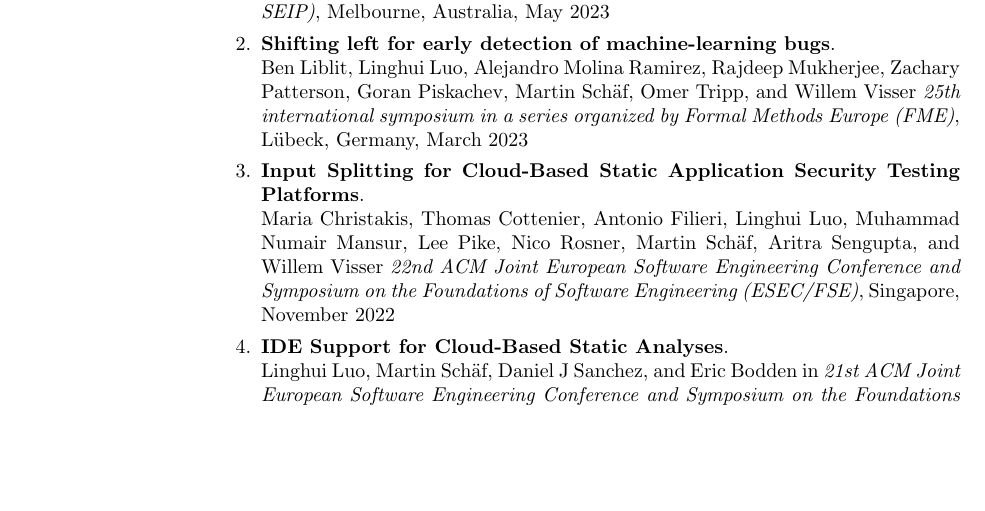
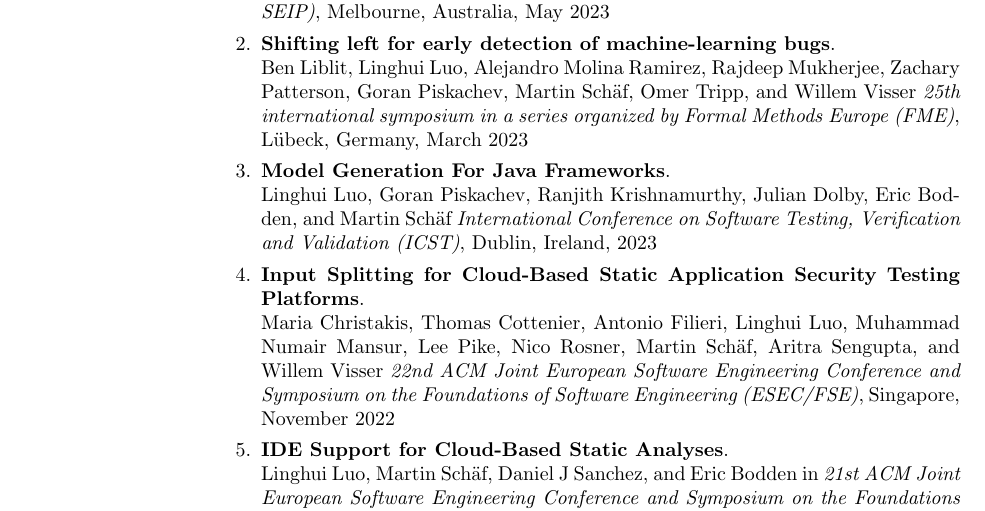
Before and after one commit to martinschaef/cv, a LaTeX CV (papers_only.tex, which reads publications.tex): part of page 1 of 4, cut so that both start at the same text, the shorter picture padded with empty space. Compiled offline with pdfLaTeX.

Commit message:
adding icst paper

```diff
--- a/publications.tex
+++ b/publications.tex
@@ -13,6 +13,12 @@
 \\  Ben Liblit, Linghui Luo, Alejandro Molina Ramirez, Rajdeep Mukherjee, Zachary Patterson, Goran Piskachev, Martin Sch\"af, Omer Tripp, and Willem Visser
 \emph{25th international symposium in a series organized by Formal Methods Europe (FME)},
 L\"ubeck, Germany, March 2023
+
+
+\item \textbf{Model Generation For Java Frameworks}.
+\\  Linghui Luo, Goran Piskachev, Ranjith Krishnamurthy, Julian Dolby, Eric Bodden, and Martin Sch\"af
+\emph{International Conference on Software Testing, Verification and Validation (ICST)},
+Dublin, Ireland, 2023
 
 \item \textbf{Input Splitting for Cloud-Based Static Application Security Testing Platforms}.
 \\ Maria Christakis, Thomas Cottenier, Antonio Filieri, Linghui Luo, Muhammad Numair Mansur, Lee Pike, Nico Rosner, Martin Sch\"af, Aritra Sengupta, and Willem Visser
```
